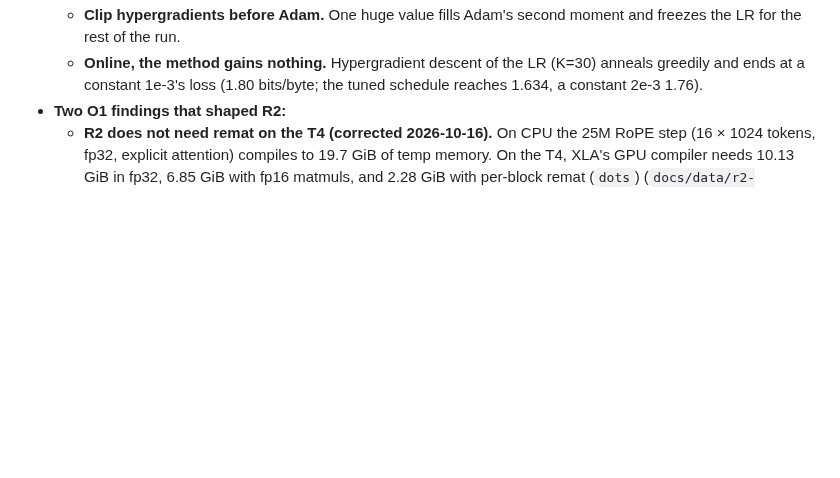
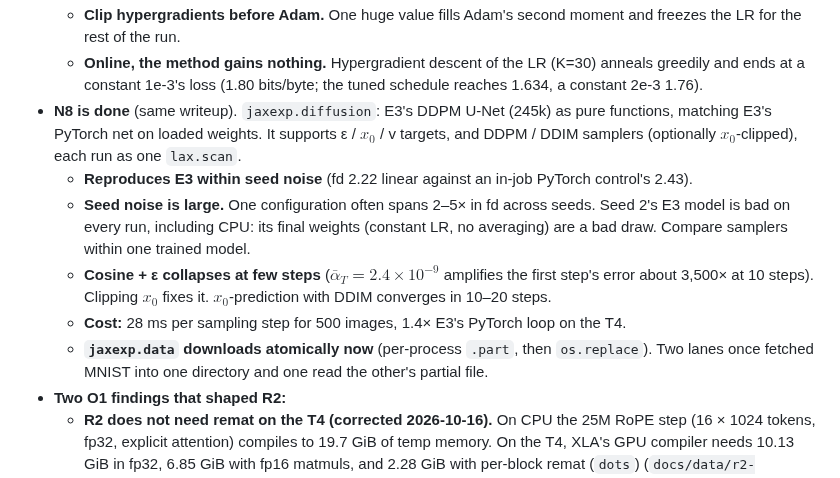
Before and after one commit to davidmiheev/jax-experiments, a Markdown page: CLAUDE.md, the part around the change. Rendered like a GitHub page; blank space fills up the shorter version.

Commit message:
N8 done: header, figure in a 2x2 layout, PDF, CLAUDE.md
Co-Authored-By: Claude Opus 5.5 <noreply@anthropic.com>
Claude-Session: https://claude.ai/code/session_01JxKsaueiqgnitLybKZD9fH

```diff
--- a/CLAUDE.md
+++ b/CLAUDE.md
@@ -126,6 +126,24 @@ reproduce. This file is the practical brief for picking it up.
   - **Online, the method gains nothing.** Hypergradient descent of the LR
     (K=30) anneals greedily and ends at a constant 1e-3's loss (1.80 bits/byte;
     the tuned schedule reaches 1.634, a constant 2e-3 1.76).
+- **N8 is done** (same writeup). `jaxexp.diffusion`: E3's DDPM U-Net (245k)
+  as pure functions, matching E3's PyTorch net on loaded weights. It supports
+  ε / $x_0$ / v targets, and DDPM / DDIM samplers (optionally $x_0$-clipped),
+  each run as one `lax.scan`.
+  - **Reproduces E3 within seed noise** (fd 2.22 linear against an in-job
+    PyTorch control's 2.43).
+  - **Seed noise is large.** One configuration often spans 2–5× in fd across
+    seeds. Seed 2's E3 model is bad on every run, including CPU: its final
+    weights (constant LR, no averaging) are a bad draw. Compare samplers
+    within one trained model.
+  - **Cosine + ε collapses at few steps** ($\bar\alpha_T = 2.4 \times 10^{-9}$
+    amplifies the first step's error about 3,500× at 10 steps). Clipping
+    $\hat x_0$ fixes it. $x_0$-prediction with DDIM converges in 10–20 steps.
+  - **Cost:** 28 ms per sampling step for 500 images, 1.4× E3's PyTorch loop
+    on the T4.
+  - **`jaxexp.data` downloads atomically now** (per-process `.part`, then
+    `os.replace`). Two lanes once fetched MNIST into one directory and one
+    read the other's partial file.
 - **Two O1 findings that shaped R2:**
   - **R2 does not need remat on the T4 (corrected 2026-10-16).** On CPU the 25M
     RoPE step (16 × 1024 tokens, fp32, explicit attention) compiles to 19.7 GiB
```
Also changed, not shown: docs/m7-hypergrad-diffusion-scaling.md (+5 -5 lines), docs/figures/n8-diffusion.png, 2 other files.
